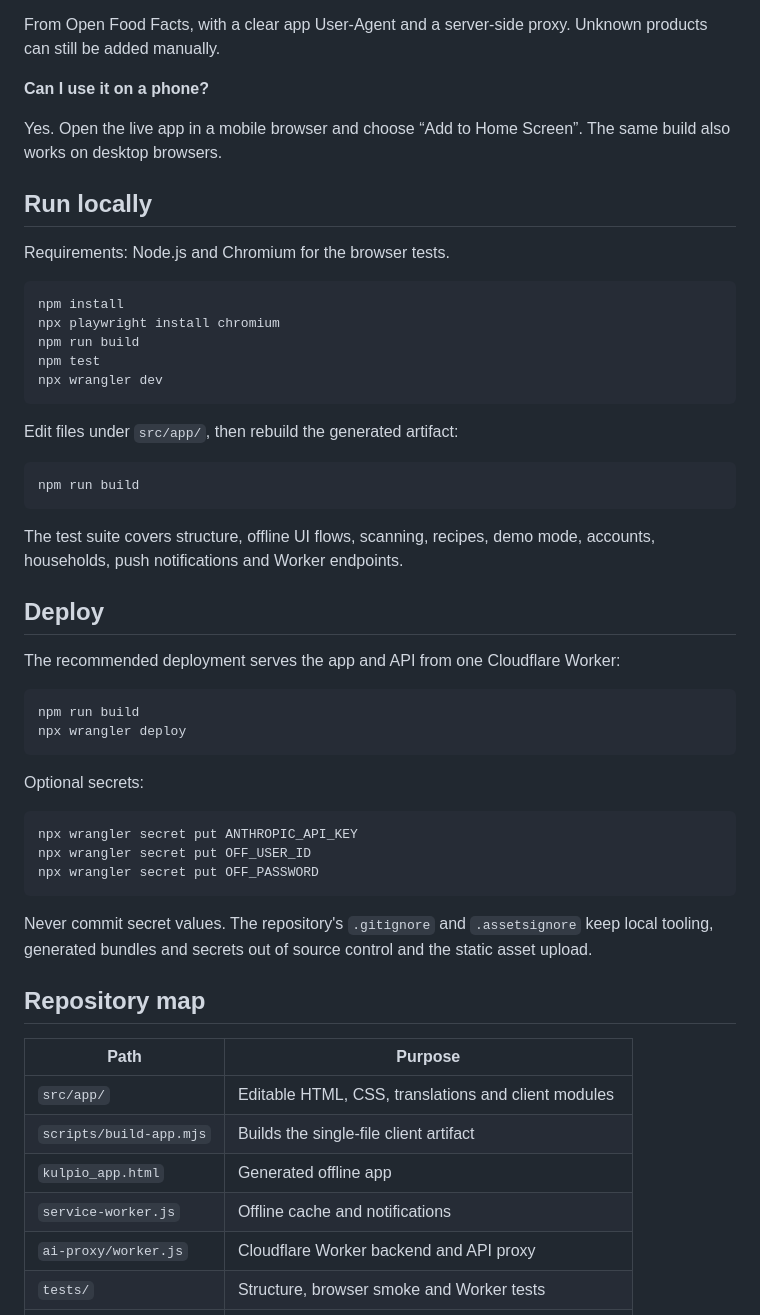
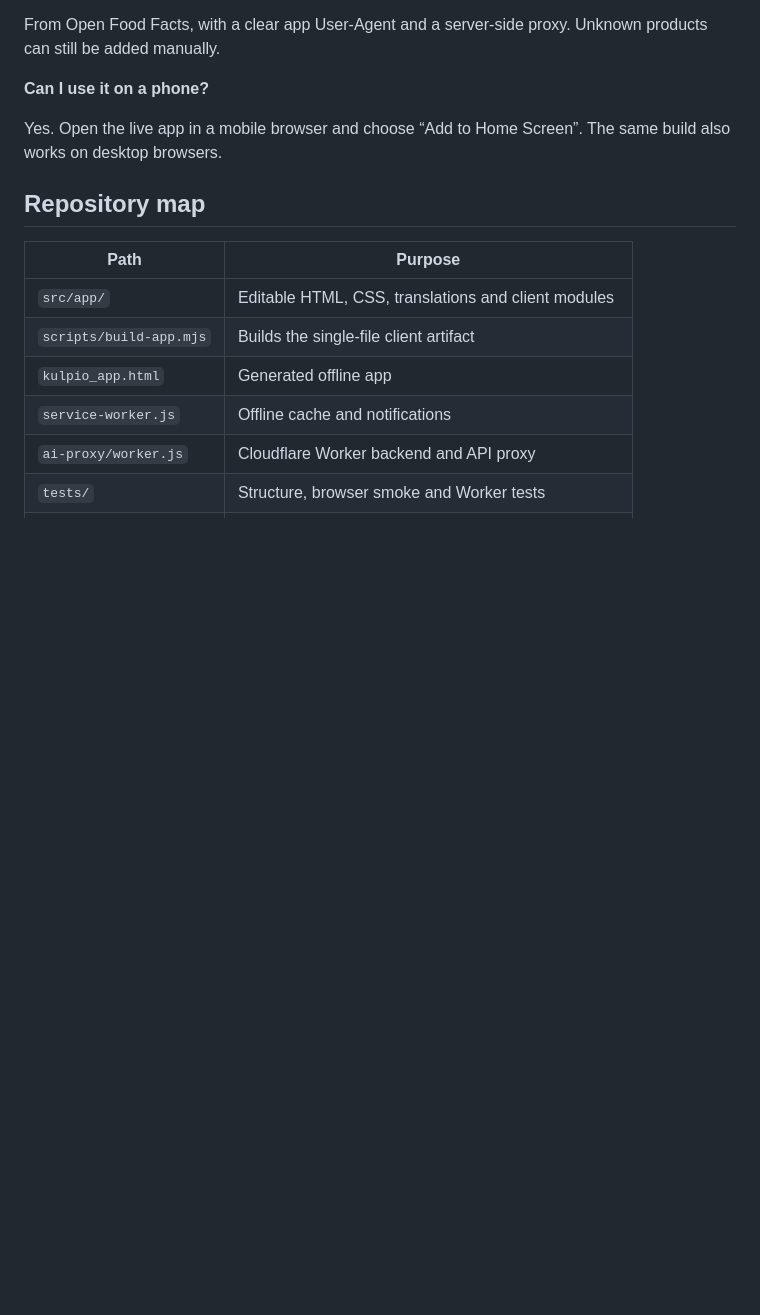
Before and after one commit to Gugster777/kulpio, a Markdown page: README.md, the part around the change. GitHub-like rendering; blank space fills up the shorter version.

````diff
--- a/README.md
+++ b/README.md
@@ -174,48 +174,6 @@ Unknown products can still be added manually.
 Yes. Open the live app in a mobile browser and choose “Add to Home Screen”.
 The same build also works on desktop browsers.
 
-## Run locally
-
-Requirements: Node.js and Chromium for the browser tests.
-
-```bash
-npm install
-npx playwright install chromium
-npm run build
-npm test
-npx wrangler dev
-```
-
-Edit files under `src/app/`, then rebuild the generated artifact:
-
-```bash
-npm run build
-```
-
-The test suite covers structure, offline UI flows, scanning, recipes, demo
-mode, accounts, households, push notifications and Worker endpoints.
-
-## Deploy
-
-The recommended deployment serves the app and API from one Cloudflare Worker:
-
-```bash
-npm run build
-npx wrangler deploy
-```
-
-Optional secrets:
-
-```bash
-npx wrangler secret put ANTHROPIC_API_KEY
-npx wrangler secret put OFF_USER_ID
-npx wrangler secret put OFF_PASSWORD
-```
-
-Never commit secret values. The repository's `.gitignore` and `.assetsignore`
-keep local tooling, generated bundles and secrets out of source control and
-the static asset upload.
-
 ## Repository map
 
 | Path | Purpose |
````
